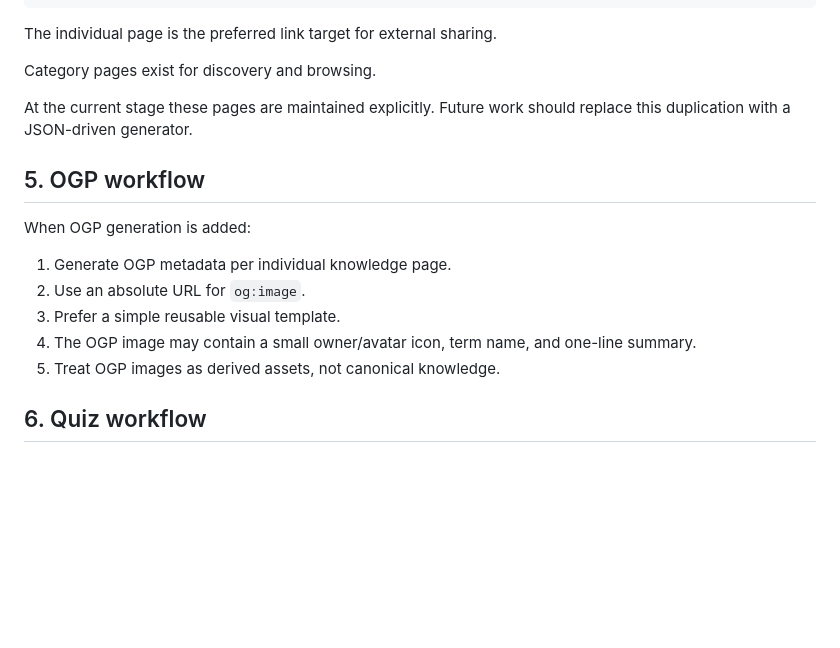
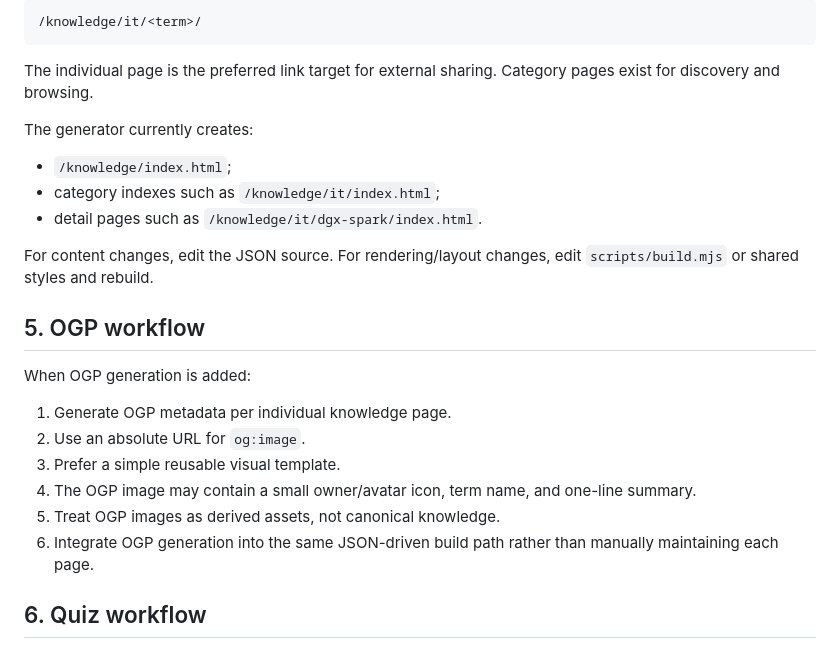
Before and after one commit to stellates/ignorance-driven-learning, a Markdown page: docs/workflow.md, the part around one of its changes. Rendered like a GitHub page; blank space fills up the shorter version.

```diff
--- a/docs/workflow.md
+++ b/docs/workflow.md
@@ -81,6 +84,12 @@ The individual page is the preferred link target for external sharing.
 Category pages exist for discovery and browsing.
 
-At the current stage these pages are maintained explicitly. Future work should replace this duplication with a JSON-driven generator.
+The generator currently creates:
+
+- `/knowledge/index.html`;
+- category indexes such as `/knowledge/it/index.html`;
+- detail pages such as `/knowledge/it/dgx-spark/index.html`.
+
+For content changes, edit the JSON source. For rendering/layout changes, edit `scripts/build.mjs` or shared styles and rebuild.
 
 ## 5. OGP workflow
 
@@ -91,6 +100,7 @@ When OGP generation is added:
 3. Prefer a simple reusable visual template.
 4. The OGP image may contain a small owner/avatar icon, term name, and one-line summary.
 5. Treat OGP images as derived assets, not canonical knowledge.
+6. Integrate OGP generation into the same JSON-driven build path rather than manually maintaining each page.
 
 ## 6. Quiz workflow
 
```
Also changed, not shown: other parts of docs/workflow.md (+17 -14 lines).
